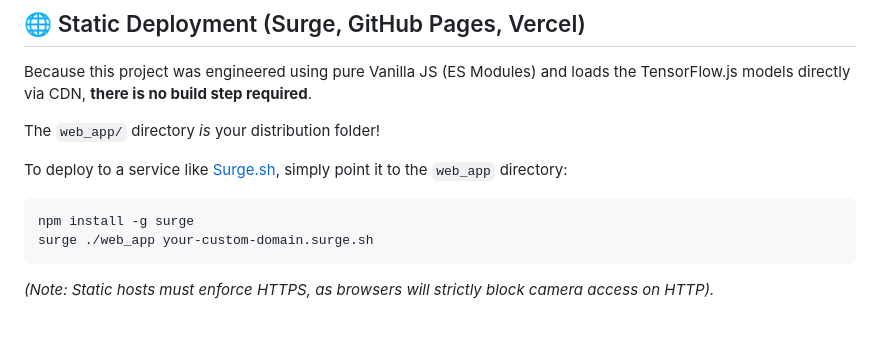
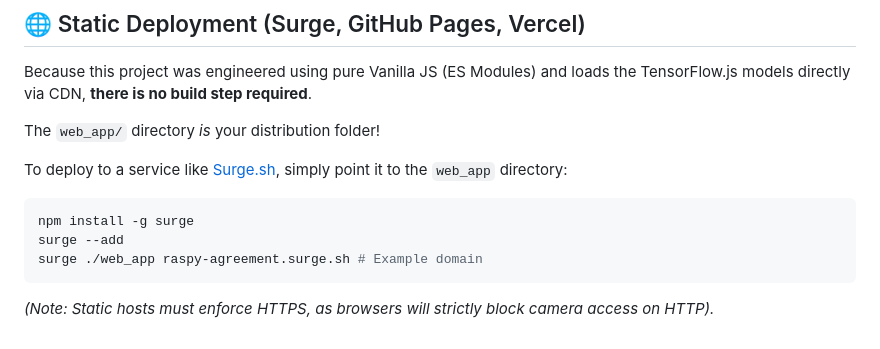
Before and after one commit to carlok/they-live-agent, a Markdown page: README.md, the part around the change. Drawn GitHub-style.

Commit message:
docs: refine surge deployment instructions and add official URL

````diff
--- a/README.md
+++ b/README.md
@@ -54,6 +54,7 @@ The `web_app/` directory *is* your distribution folder!
 To deploy to a service like [Surge.sh](https://surge.sh/), simply point it to the `web_app` directory:
 ```bash
 npm install -g surge
-surge ./web_app your-custom-domain.surge.sh
+surge --add
+surge ./web_app raspy-agreement.surge.sh # Example domain
 ```
 *(Note: Static hosts must enforce HTTPS, as browsers will strictly block camera access on HTTP).*
````
